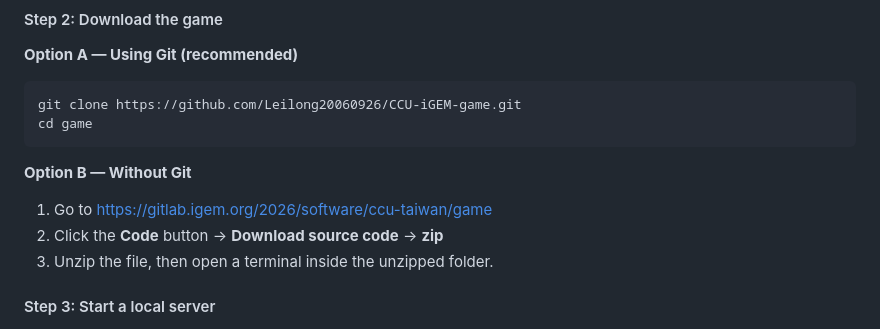
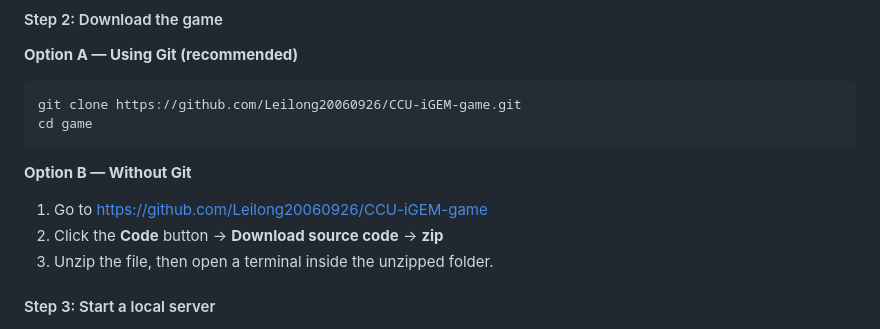
Before and after one commit to Leilong20060926/CCU-iGEM-game, a Markdown page: README.md, the part around the change. Drawn GitHub-style.

Commit message:
Change repository link to GitHub
Updated the repository link in the README from GitLab to GitHub.

````diff
--- a/README.md
+++ b/README.md
@@ -78,7 +78,7 @@ cd game
 ```
 
 **Option B — Without Git**
-1. Go to https://gitlab.igem.org/2026/software/ccu-taiwan/game
+1. Go to https://github.com/Leilong20060926/CCU-iGEM-game
 2. Click the **Code** button → **Download source code** → **zip**
 3. Unzip the file, then open a terminal inside the unzipped folder.
 
````
